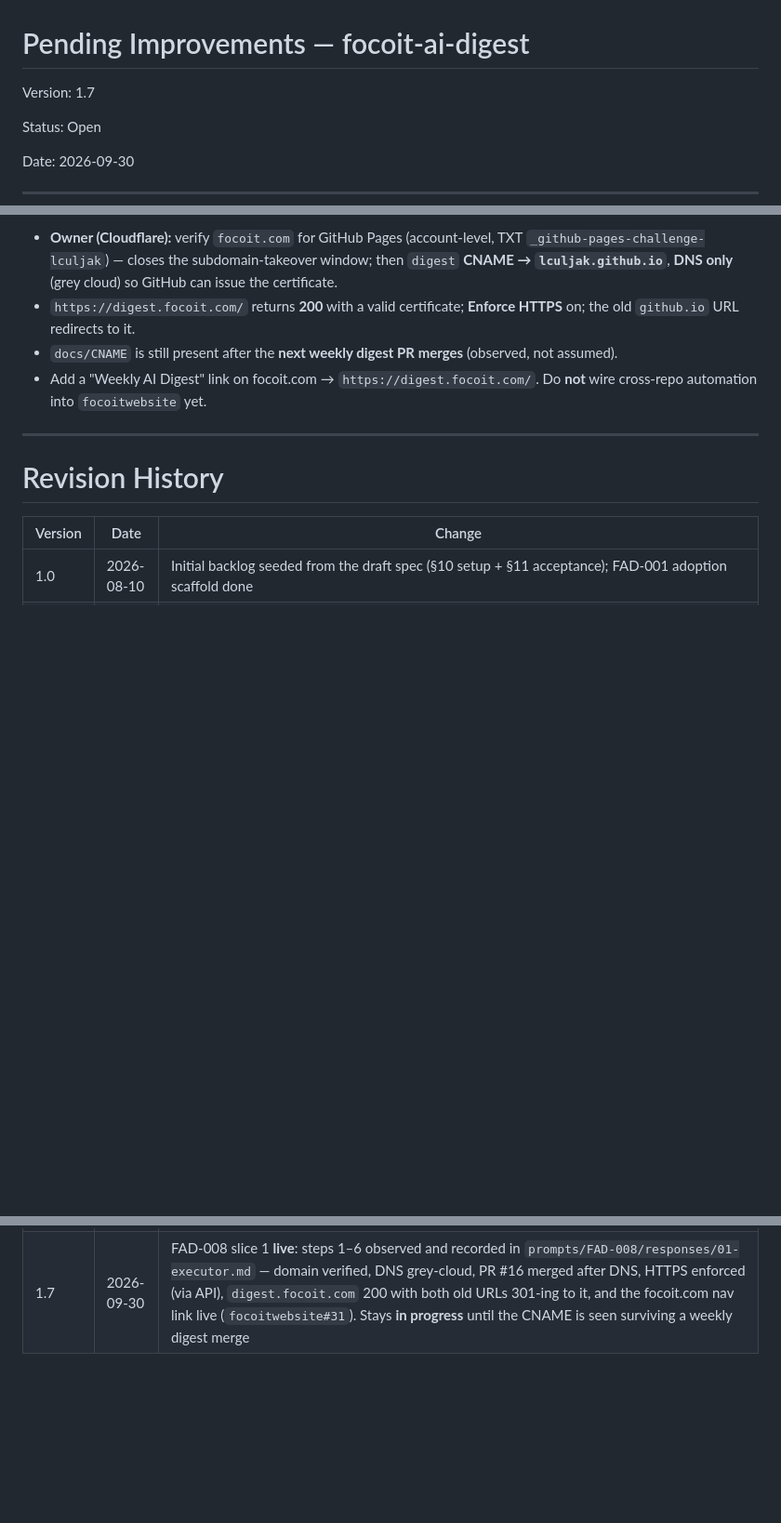
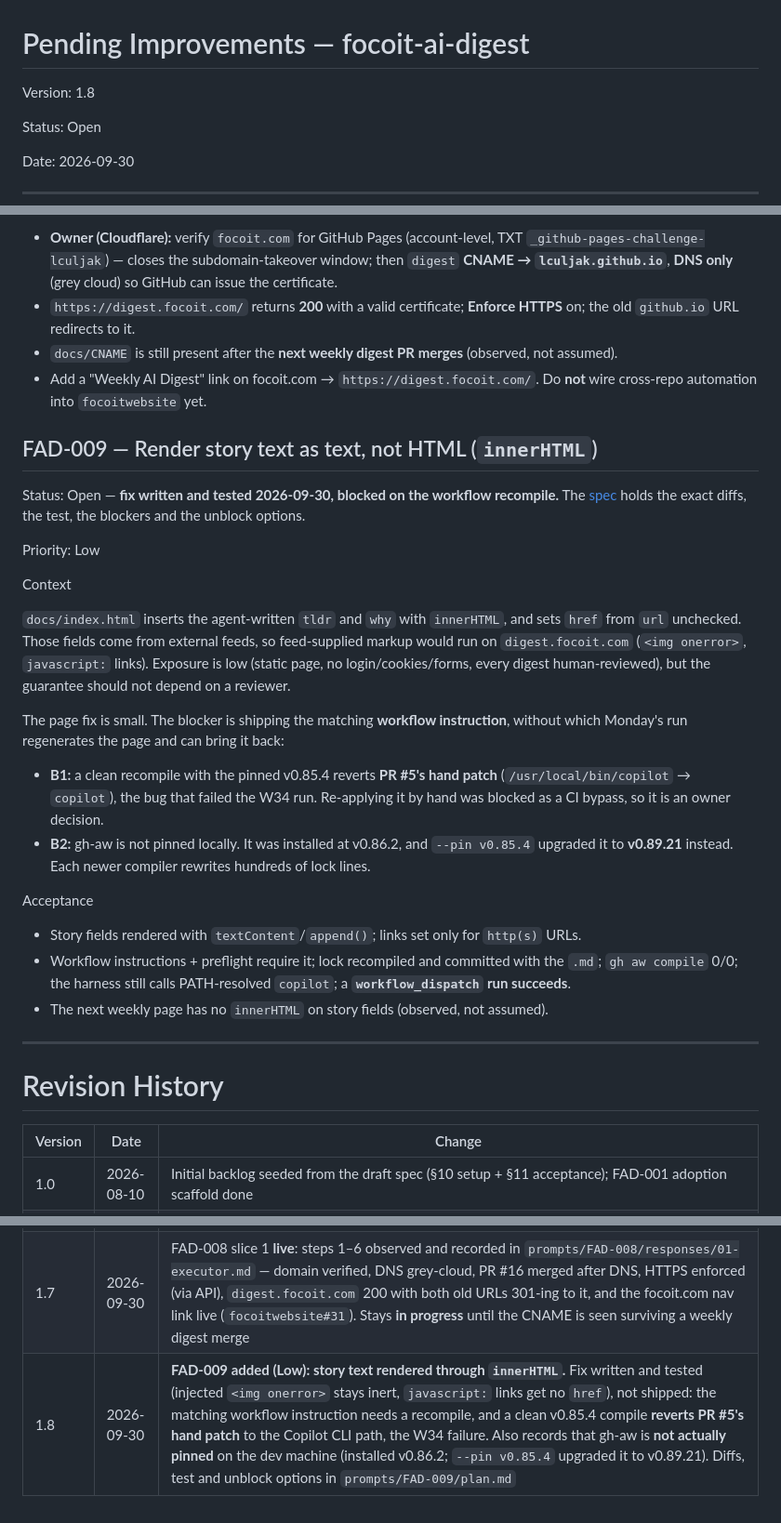
Before and after one commit to lculjak/focoit-ai-digest, a Markdown page: roadmap/pending-improvements.md, 3 parts joined by grey strips. Shown at 93% size. Rendered like a GitHub page; blank space fills up the shorter version.

Commit message:
docs(roadmap): FAD-009 - render story text as text, not HTML (blocked)
Backlog 1.7 -> 1.8. Records a Low-priority defect and its fix, which is
written and tested but not shipped.

docs/index.html inserts the agent-written tldr/why with innerHTML and sets
href from url unchecked. Those fields come from external feeds, so feed
markup would run on digest.focoit.com. The fix (textContent/append, http(s)
-only href) rendered identically and left an injected <img onerror> and a
javascript: URL inert.

Blocked on the workflow half: the instruction change needs a recompile, and
a clean v0.85.4 compile reverts PR #5's hand patch to the Copilot CLI path -
the bug that failed W34. Re-applying it by hand was blocked as a CI bypass,
so it is an owner decision. Also records that gh-aw is not actually pinned
on the dev machine (installed v0.86.2; --pin v0.85.4 upgraded it to
v0.89.21).

prompts/FAD-009/plan.md holds the exact diffs, the test, both blockers and
three unblock options. The working-tree fix was reverted; the spec is the
record.

Co-Authored-By: Claude Opus 5 <noreply@anthropic.com>

```diff
--- a/roadmap/pending-improvements.md
+++ b/roadmap/pending-improvements.md
@@ -1,6 +1,6 @@
 # Pending Improvements — focoit-ai-digest
 
-Version: 1.7
+Version: 1.8
 
 Status: Open
 
@@ -207,6 +207,37 @@ Acceptance
 - Add a "Weekly AI Digest" link on focoit.com → `https://digest.focoit.com/`. Do **not** wire
   cross-repo automation into `focoitwebsite` yet.
 
+## FAD-009 — Render story text as text, not HTML (`innerHTML`)
+
+Status: Open — **fix written and tested 2026-09-30, blocked on the workflow recompile.** The
+[spec](prompts/FAD-009/plan.md) holds the exact diffs, the test, the blockers and the unblock options.
+
+Priority: Low
+
+Context
+
+`docs/index.html` inserts the agent-written `tldr` and `why` with `innerHTML`, and sets `href` from
+`url` unchecked. Those fields come from external feeds, so feed-supplied markup would run on
+`digest.focoit.com` (`<img onerror>`, `javascript:` links). Exposure is low (static page, no
+login/cookies/forms, every digest human-reviewed), but the guarantee should not depend on a reviewer.
+
+The page fix is small. The blocker is shipping the matching **workflow instruction**, without which
+Monday's run regenerates the page and can bring it back:
+
+- **B1:** a clean recompile with the pinned v0.85.4 reverts **PR #5's hand patch**
+  (`/usr/local/bin/copilot` → `copilot`), the bug that failed the W34 run. Re-applying it by hand was
+  blocked as a CI bypass, so it is an owner decision.
+- **B2:** gh-aw is not pinned locally. It was installed at v0.86.2, and `--pin v0.85.4` upgraded it
+  to **v0.89.21** instead. Each newer compiler rewrites hundreds of lock lines.
+
+Acceptance
+
+- Story fields rendered with `textContent`/`append()`; links set only for `http(s)` URLs.
+- Workflow instructions + preflight require it; lock recompiled and committed with the `.md`;
+  `gh aw compile` 0/0; the harness still calls PATH-resolved `copilot`; a **`workflow_dispatch` run
+  succeeds**.
+- The next weekly page has no `innerHTML` on story fields (observed, not assumed).
+
 ---
 
 # Revision History
@@ -221,3 +252,4 @@ Acceptance
 | 1.5 | 2026-09-30 | **FAD-005 done, with the dates it was actually met.** Run + PR #2 reviewed PASS 2026-08-10 and merged 2026-08-20, but that merge **deployed nothing** (FAD-004's broken Pages), so *"merging deploys"* was first met **2026-09-09** (W35–W37). **Mobile was never in the original review** — verified 2026-09-30 on the live URL at 375 px rather than inferred from the PASS. FAD-007 gets its first **AIC baseline** (125.7 + 12.4 overhead, ~25% of cap), marked as one data point, not a trend |
 | 1.6 | 2026-09-30 | **FAD-008 started: `digest.focoit.com` on GitHub Pages** (`docs/CNAME`), chosen over `focoit.com/digest/` because that site's CSP blocks this page's inline script/style. Acceptance rewritten around what must be **observed**: domain verified, HTTPS 200, old URL redirects, and `CNAME` surviving the next weekly run. Records the ordering trap — the `github.io` URL redirects the moment the CNAME is live, so DNS precedes the merge |
 | 1.7 | 2026-09-30 | FAD-008 slice 1 **live**: steps 1–6 observed and recorded in `prompts/FAD-008/responses/01-executor.md` — domain verified, DNS grey-cloud, PR #16 merged after DNS, HTTPS enforced (via API), `digest.focoit.com` 200 with both old URLs 301-ing to it, and the focoit.com nav link live (`focoitwebsite#31`). Stays **in progress** until the CNAME is seen surviving a weekly digest merge |
+| 1.8 | 2026-09-30 | **FAD-009 added (Low): story text rendered through `innerHTML`.** Fix written and tested (injected `<img onerror>` stays inert, `javascript:` links get no `href`), not shipped: the matching workflow instruction needs a recompile, and a clean v0.85.4 compile **reverts PR #5's hand patch** to the Copilot CLI path, the W34 failure. Also records that gh-aw is **not actually pinned** on the dev machine (installed v0.86.2; `--pin v0.85.4` upgraded it to v0.89.21). Diffs, test and unblock options in `prompts/FAD-009/plan.md` |
```
Also changed, not shown: 1 other file.
